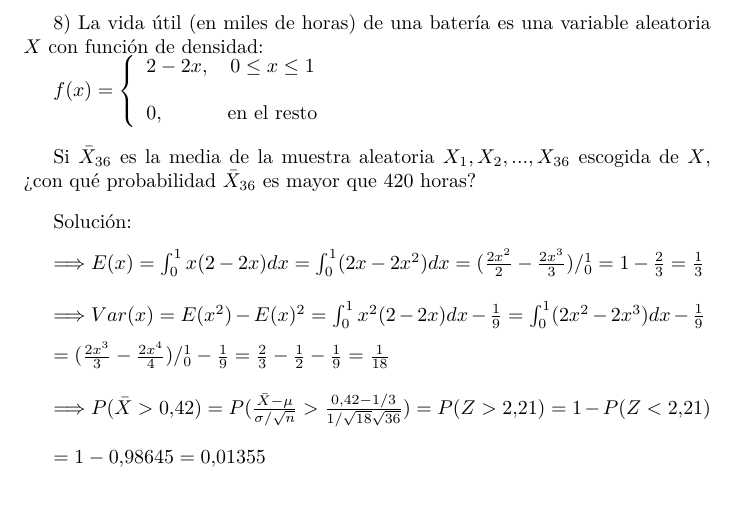
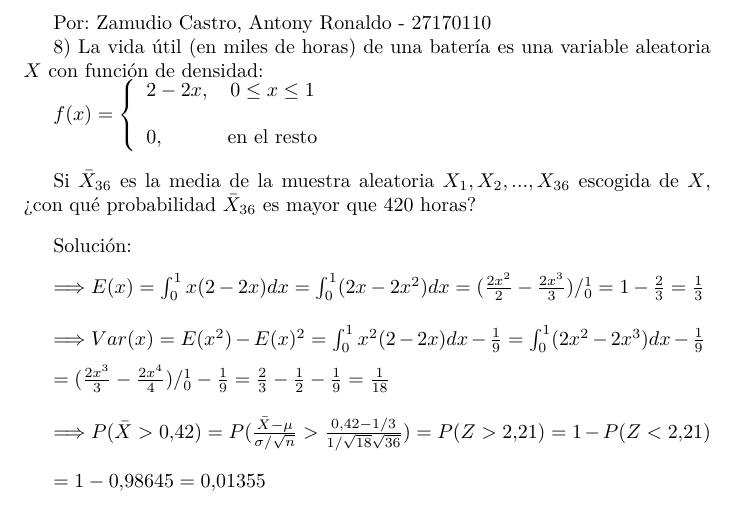
Before and after one commit to HL-Landa/trabajo-1, a LaTeX document (ejm.tex): part of page 1 of 3, cut at the place of the change. Compiled offline with pdfLaTeX.

Commit message:
Update ejm.tex

```diff
--- a/ejm.tex
+++ b/ejm.tex
@@ -6,6 +6,8 @@
 \providecommand{\abs}[1]{\lvert#1\rvert}
 
 \begin{document}
+Por: Zamudio Castro, Antony Ronaldo - 27170110
+
 8) La vida 'util (en miles de horas) de una bater'ia es una variable aleatoria $X$ con funci'on de densidad:
 
 $f(x)= \left\{ \begin{array}{lcc}
```
